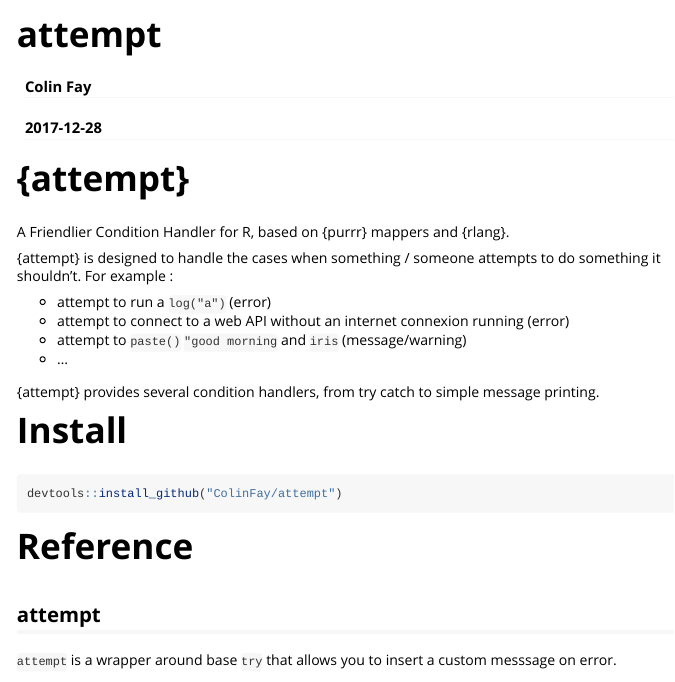
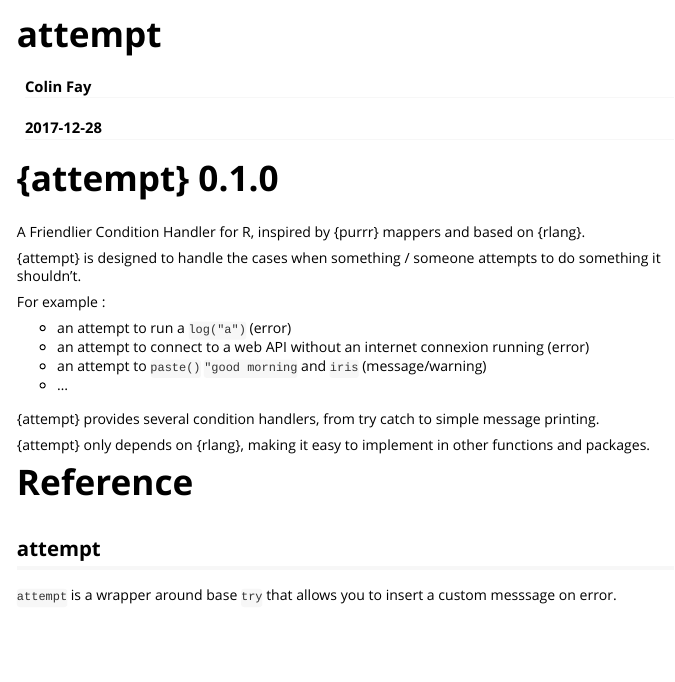
Before and after one commit to ColinFay/attempt, an R Markdown document (vignettes/attempt.Rmd): the page in a window 1100 px wide, from its top. Rendered offline with R 4.5, knitr and Pandoc, with nearby package versions; some code elsewhere in the file could not run offline; long lines of code are wrapped; common packages that the code uses without loading them are loaded.

Commit message:
vignette

````diff
--- a/vignettes/attempt.Rmd
+++ b/vignettes/attempt.Rmd
@@ -17,24 +17,22 @@ knitr::opts_chunk$set(
 )
 ```
 
-# {attempt}
+# {attempt} 0.1.0
 
-A Friendlier Condition Handler for R, based on {purrr} mappers and {rlang}.
+A Friendlier Condition Handler for R, inspired by {purrr} mappers and based on {rlang}.
 
-{attempt} is designed to handle the cases when something / someone attempts to do something it shouldn't. For example :
+{attempt} is designed to handle the cases when something / someone attempts to do something it shouldn't.
 
-+ attempt to run a `log("a")` (error)
-+ attempt to connect to a web API without an internet connexion running (error)
-+ attempt to `paste()` `"good morning` and `iris` (message/warning)
+For example :
+
++ an attempt to run a `log("a")` (error)
++ an attempt to connect to a web API without an internet connexion running (error)
++ an attempt to `paste()` `"good morning` and `iris` (message/warning)
 + ...
 
 {attempt} provides several condition handlers, from try catch to simple message printing.
 
-# Install
-
-```{r eval = FALSE}
-devtools::install_github("ColinFay/attempt")
-```
+{attempt} only depends on {rlang}, making it easy to implement in other functions and packages.
 
 # Reference
 
````
Also changed, not shown: README.Rmd (+7 -5 lines), README.md, vignettes/attempt.Rmd (4 more changed lines).
